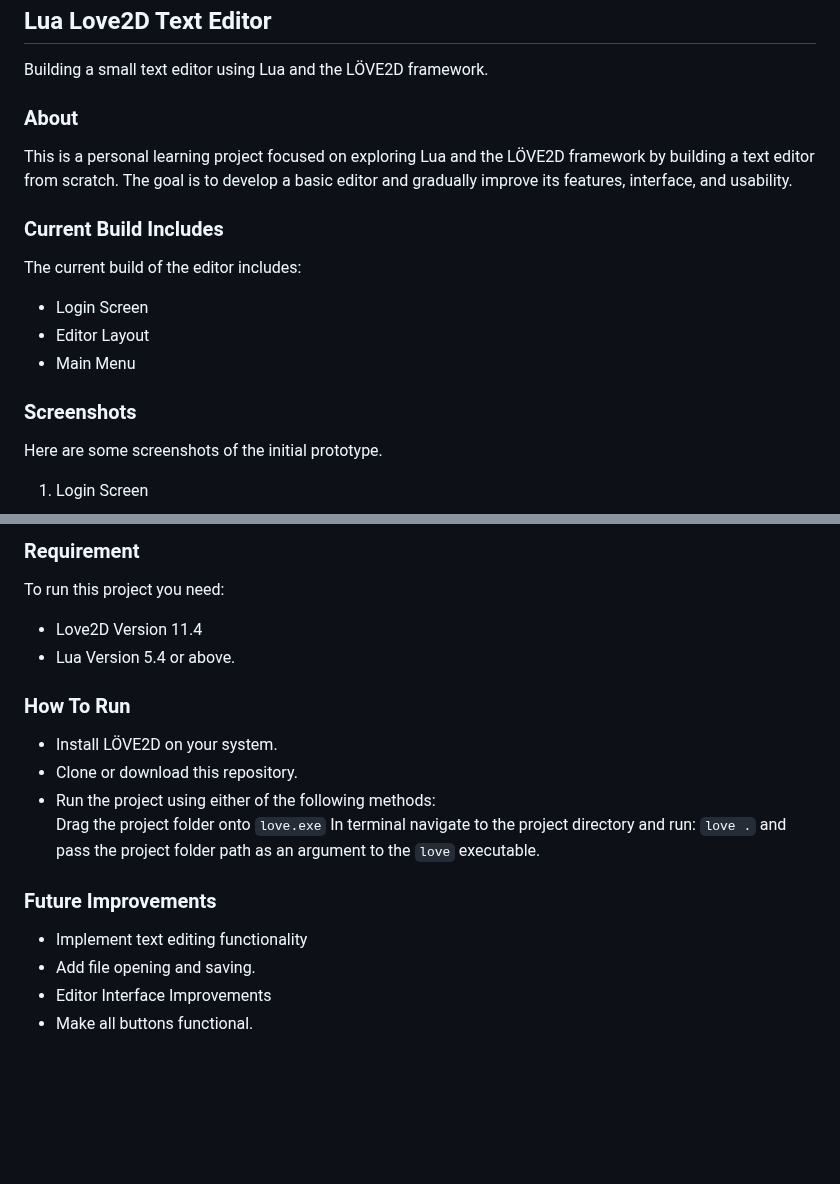
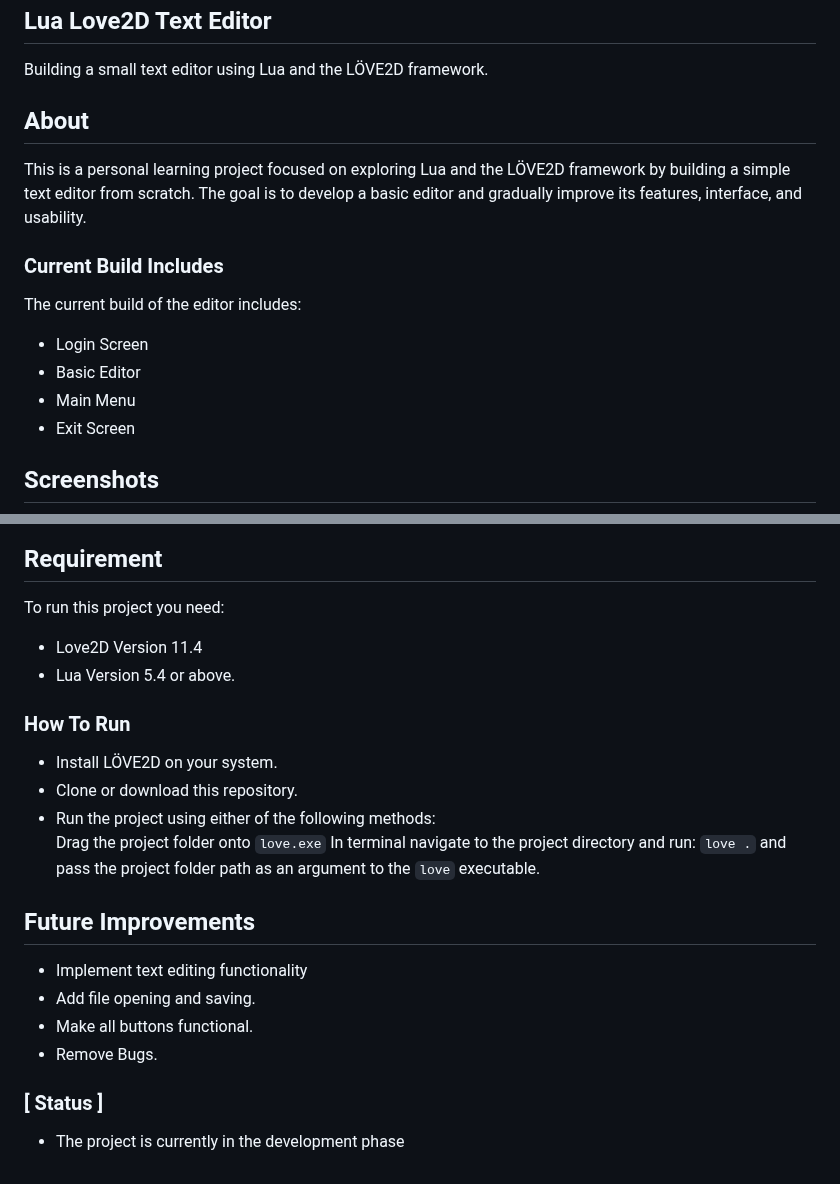
Before and after one commit to ItsRobin-As2/Lua-Love2D-Text-Editor, a Markdown page: README.md, 2 parts joined by grey strips. Drawn GitHub-style; blank space fills up the shorter version.

```diff
--- a/README.md
+++ b/README.md
@@ -2,20 +2,18 @@
 
 Building a small text editor using Lua and the LÖVE2D framework.
 
-### About
+## About
 
-This is a personal learning project focused on exploring Lua and the LÖVE2D framework by building a text editor from scratch. The goal is to develop a basic editor and gradually improve its features, interface, and usability.
+This is a personal learning project focused on exploring Lua and the LÖVE2D framework by building a simple text editor from scratch. The goal is to develop a basic editor and gradually improve its features, interface, and usability.
 
 ### Current Build Includes
 The current build of the editor includes:
 - Login Screen
-- Editor Layout
+- Basic Editor
 - Main Menu
+- Exit Screen
 
-### Screenshots
+## Screenshots
 
-Here are some screenshots of the initial prototype.
-
-1. Login Screen
 ![Image1](Images/img.png)
 
@@ -29,6 +24,6 @@ Here are some screenshots of the initial prototype.
 ![Image4](Images/img3.png)
 
-### Requirement
+## Requirement
 To run this project you need:
 - Love2D Version 11.4
 - Lua Version 5.4 or above.
@@ -40,8 +35,11 @@ To run this project you need:
   Drag the project folder onto `love.exe`
   In terminal navigate to the project directory and run: `love .` and pass the project folder path as an argument to the `love` executable.
 
-### Future Improvements
+## Future Improvements
 - Implement text editing functionality
 - Add file opening and saving.
-- Editor Interface Improvements
 - Make all buttons functional.
+- Remove Bugs.
+
+### [ Status ]
+- The project is currently in the development phase
```
Also changed, not shown: other parts of README.md (+0 -3 lines), Images/img1.png, Images/img2.png, Images/img3.png, 3 other files.
